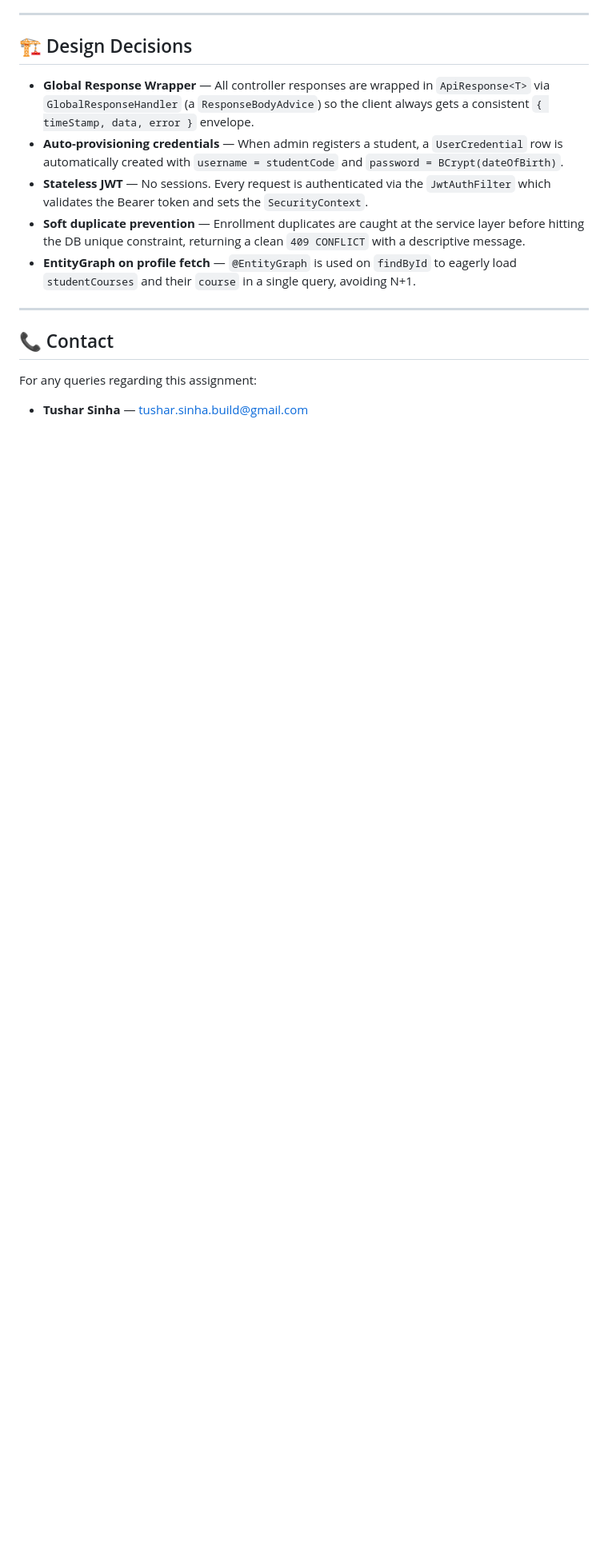
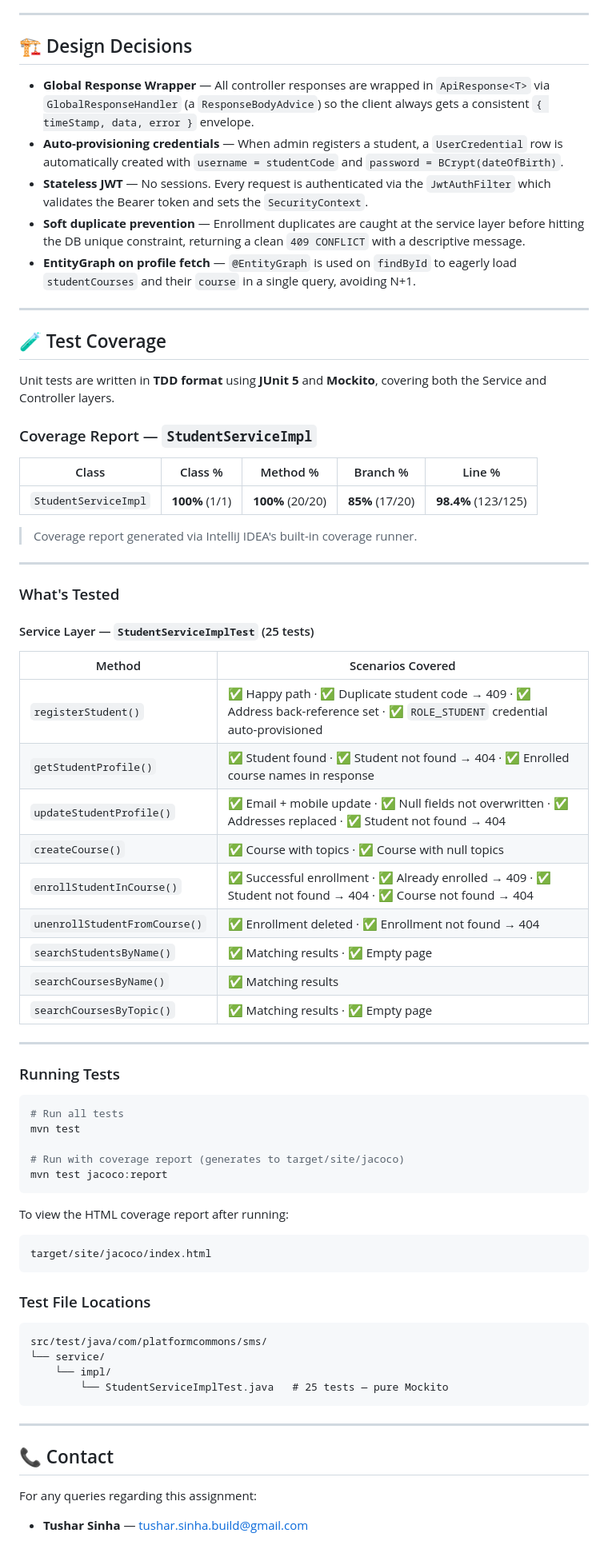
Before and after one commit to buildwithtushar/student-management-system, a Markdown page: README.md, the part around the change. Shown at 80% size. Drawn GitHub-style; blank space fills up the shorter version.

Commit message:
Test Cases Section added

````diff
--- a/README.md
+++ b/README.md
@@ -372,6 +372,64 @@ It covers:
 
 ---
 
+## 🧪 Test Coverage
+
+Unit tests are written in **TDD format** using **JUnit 5** and **Mockito**, covering both the Service and Controller layers.
+
+### Coverage Report — `StudentServiceImpl`
+
+| Class | Class % | Method % | Branch % | Line % |
+|---|---|---|---|---|
+| `StudentServiceImpl` | **100%** (1/1) | **100%** (20/20) | **85%** (17/20) | **98.4%** (123/125) |
+
+> Coverage report generated via IntelliJ IDEA's built-in coverage runner.
+
+---
+
+### What's Tested
+
+#### Service Layer — `StudentServiceImplTest` (25 tests)
+
+| Method | Scenarios Covered |
+|---|---|
+| `registerStudent()` | ✅ Happy path · ✅ Duplicate student code → 409 · ✅ Address back-reference set · ✅ `ROLE_STUDENT` credential auto-provisioned |
+| `getStudentProfile()` | ✅ Student found · ✅ Student not found → 404 · ✅ Enrolled course names in response |
+| `updateStudentProfile()` | ✅ Email + mobile update · ✅ Null fields not overwritten · ✅ Addresses replaced · ✅ Student not found → 404 |
+| `createCourse()` | ✅ Course with topics · ✅ Course with null topics |
+| `enrollStudentInCourse()` | ✅ Successful enrollment · ✅ Already enrolled → 409 · ✅ Student not found → 404 · ✅ Course not found → 404 |
+| `unenrollStudentFromCourse()` | ✅ Enrollment deleted · ✅ Enrollment not found → 404 |
+| `searchStudentsByName()` | ✅ Matching results · ✅ Empty page |
+| `searchCoursesByName()` | ✅ Matching results |
+| `searchCoursesByTopic()` | ✅ Matching results · ✅ Empty page |
+
+---
+
+### Running Tests
+
+```bash
+# Run all tests
+mvn test
+
+# Run with coverage report (generates to target/site/jacoco)
+mvn test jacoco:report
+```
+
+To view the HTML coverage report after running:
+```
+target/site/jacoco/index.html
+```
+
+### Test File Locations
+
+```
+src/test/java/com/platformcommons/sms/
+└── service/
+    └── impl/
+        └── StudentServiceImplTest.java   # 25 tests — pure Mockito
+```
+
+---
+
 ## 📞 Contact
 
 For any queries regarding this assignment:
````
